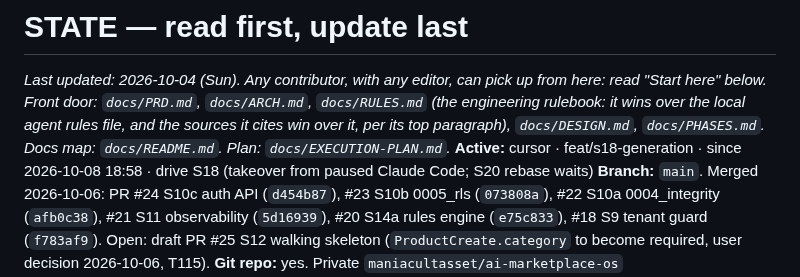
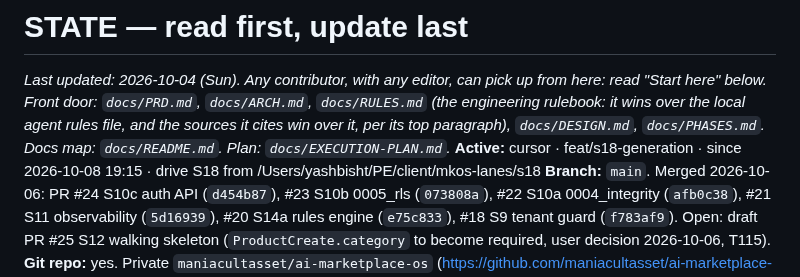
Before and after one commit to maniacultasset/ai-marketplace-os, a Markdown page: docs/STATE.md, the part around the change. Rendered like a GitHub page.

Commit message:
docs(state): point the active session at the S18 lane

```diff
--- a/docs/STATE.md
+++ b/docs/STATE.md
@@ -1,7 +1,7 @@
 # STATE — read first, update last
 
 _Last updated: 2026-10-04 (Sun). Any contributor, with any editor, can pick up from here: read "Start here" below. Front door: `docs/PRD.md`, `docs/ARCH.md`, `docs/RULES.md` (the engineering rulebook: it wins over the local agent rules file, and the sources it cites win over it, per its top paragraph), `docs/DESIGN.md`, `docs/PHASES.md`. Docs map: `docs/README.md`. Plan: `docs/EXECUTION-PLAN.md`._
-**Active:** cursor · feat/s18-generation · since 2026-10-08 18:58 · drive S18 (takeover from paused Claude Code; S20 rebase waits)
+**Active:** cursor · feat/s18-generation · since 2026-10-08 19:15 · drive S18 from /Users/yashbisht/PE/client/mkos-lanes/s18
 **Branch:** `main`. Merged 2026-10-06: PR #24 S10c auth API (`d454b87`), #23 S10b 0005_rls (`073808a`), #22 S10a 0004_integrity (`afb0c38`), #21 S11 observability (`5d16939`), #20 S14a rules engine (`e75c833`), #18 S9 tenant guard (`f783af9`). Open: draft PR #25 S12 walking skeleton (`ProductCreate.category` to become required, user decision 2026-10-06, T115).
 **Git repo:** yes. Private `maniacultasset/ai-marketplace-os` (https://github.com/maniacultasset/ai-marketplace-os); first commit `be02277` on 2026-09-29. From here on, every change goes branch → PR → squash merge, and the user approves each merge.
 **Hosting ADR:** accepted ADR-0001 (GCP asia-south1, bootstrapped profile; 2026-09-27)
```
